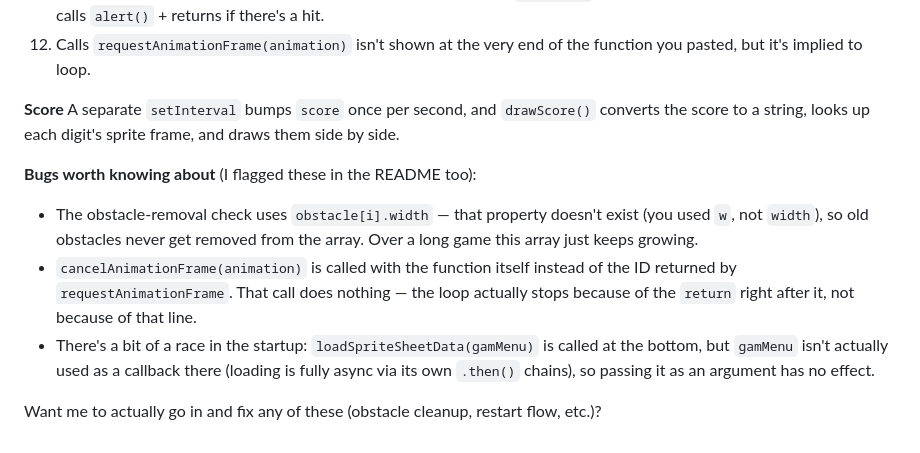
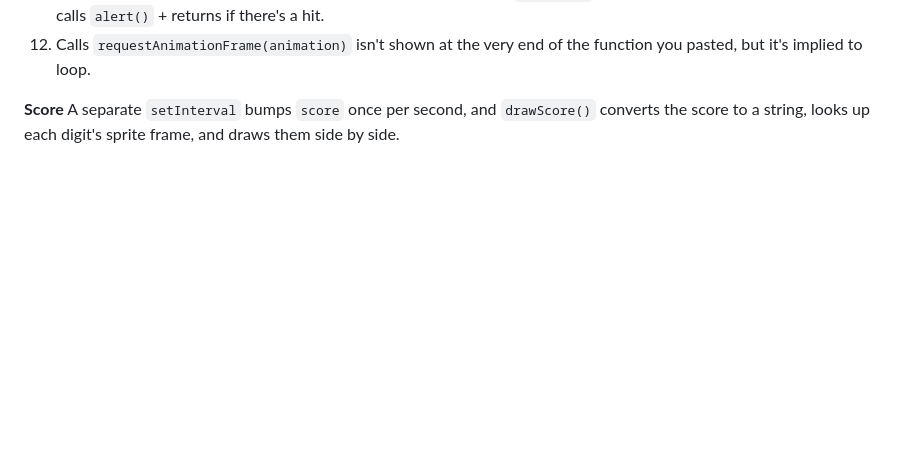
Before and after one commit to Neeraj-Dhyani/Game_Code, a Markdown page: README.md, the part around the change. GitHub-like rendering; blank space fills up the shorter version.

Commit message:
Remove bugs section from README
Removed known bugs section from README.

```diff
--- a/README.md
+++ b/README.md
@@ -88,10 +88,3 @@ This runs every frame:
 
 **Score**
 A separate `setInterval` bumps `score` once per second, and `drawScore()` converts the score to a string, looks up each digit's sprite frame, and draws them side by side.
-
-**Bugs worth knowing about** (I flagged these in the README too):
-- The obstacle-removal check uses `obstacle[i].width` — that property doesn't exist (you used `w`, not `width`), so old obstacles never get removed from the array. Over a long game this array just keeps growing.
-- `cancelAnimationFrame(animation)` is called with the function itself instead of the ID returned by `requestAnimationFrame`. That call does nothing — the loop actually stops because of the `return` right after it, not because of that line.
-- There's a bit of a race in the startup: `loadSpriteSheetData(gamMenu)` is called at the bottom, but `gamMenu` isn't actually used as a callback there (loading is fully async via its own `.then()` chains), so passing it as an argument has no effect.
-
-Want me to actually go in and fix any of these (obstacle cleanup, restart flow, etc.)?
```
